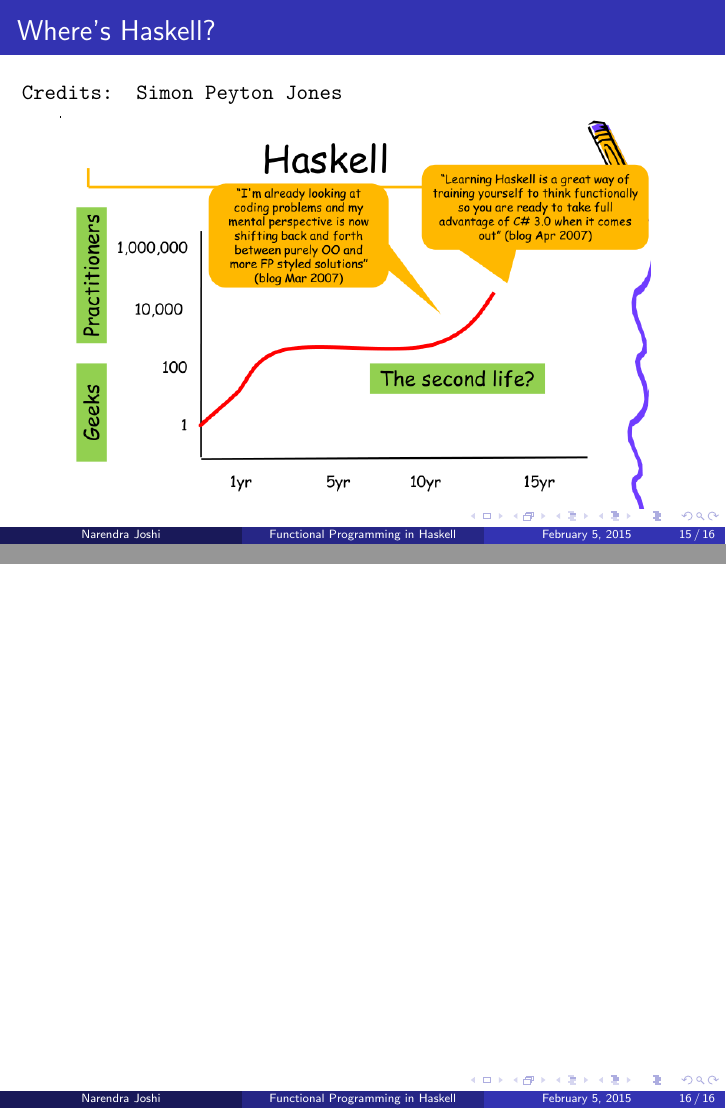
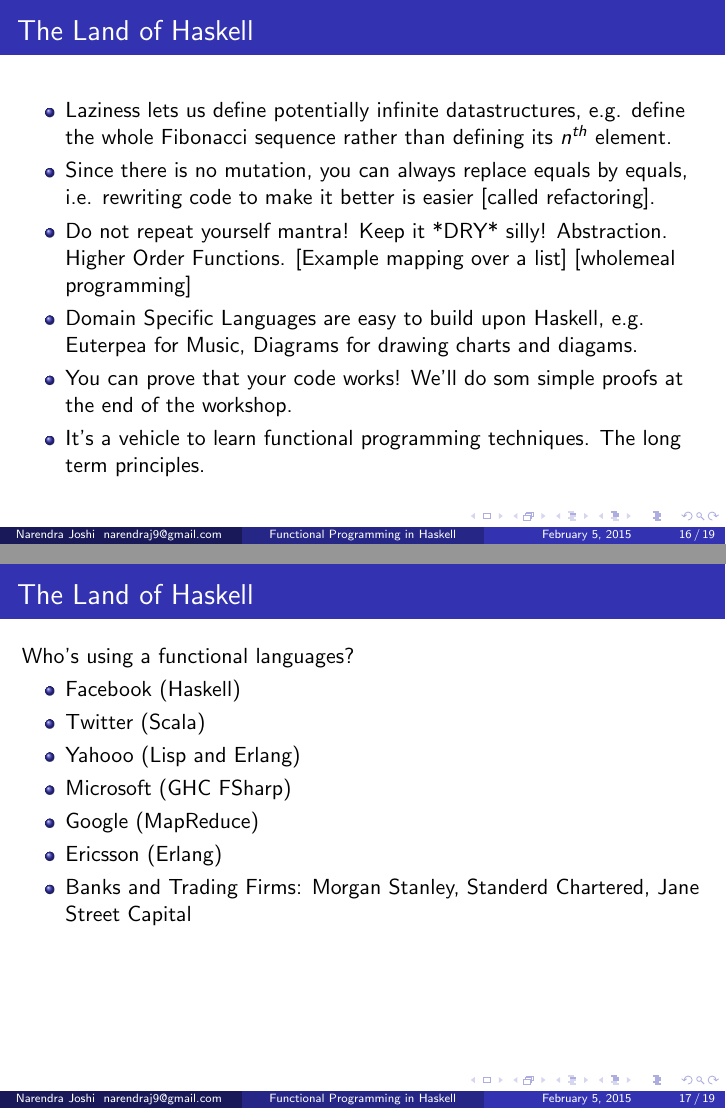
Before and after one commit to narendraj9/fp-nith, LaTeX slides (presentation.tex): pages 15 and 16 of 16 before the commit and pages 16 and 17 of 19 after it, joined at a grey line. Compiled offline with pdfLaTeX.

Commit message:
Almost done!

```diff
--- a/presentation.tex
+++ b/presentation.tex
@@ -7,7 +7,10 @@
 \title{Functional Programming in Haskell}
 \subtitle{$\lambda$}
 
-\author{Narendra Joshi}
+\author{Narendra Joshi \\
+  \medskip
+  narendraj9@gmail.com
+}
 \date{\today}
 
 % Common packages
@@ -233,4 +236,36 @@
 \section{Perks of Being a Haskeller}
 
 \begin{frame}
+  \frametitle{The Land of Haskell}
 
+  \begin{itemize}
+  \item Laziness lets us define potentially infinite datastructures, e.g. define the whole
+    Fibonacci sequence rather than defining its $n^{th}$ element.
+  \item Since there is no mutation, you can always replace equals by equals, i.e. rewriting code
+    to make it better is easier [called refactoring].
+  \item Do not repeat yourself mantra! Keep it *DRY* silly! Abstraction. Higher Order Functions.
+    [Example mapping over a list] [wholemeal programming]
+  \item Domain Specific Languages are easy to build upon Haskell, e.g. Euterpea for Music,
+    Diagrams for drawing charts and diagams.
+  \item You can prove that your code works! We'll do som simple proofs at the end of the workshop.
+  \item It's a vehicle to learn functional programming techniques. The long term principles.
+  \end{itemize}
+
+\end{frame}
+
+\begin{frame}[t]
+  \frametitle{The Land of Haskell}
+
+  Who's using a functional languages?
+
+  \begin{itemize}
+  \item Facebook (Haskell)
+  \item Twitter (Scala)
+  \item Yahooo (Lisp and Erlang)
+  \item Microsoft (GHC FSharp)
+  \item Google (MapReduce)
+  \item Ericsson (Erlang)
+  \item Banks and Trading Firms: Morgan Stanley, Standerd Chartered, Jane Street Capital
+  \end{itemize}
+
+\end{frame}
```
Also changed, not shown: presentation.pdf, presentation.tex (21 more changed lines).
